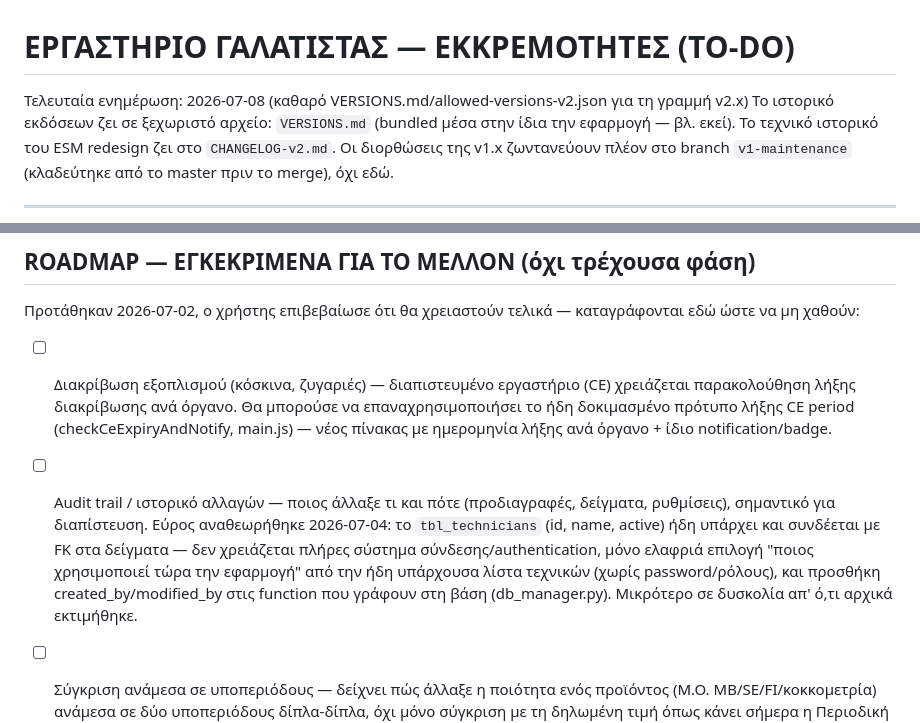
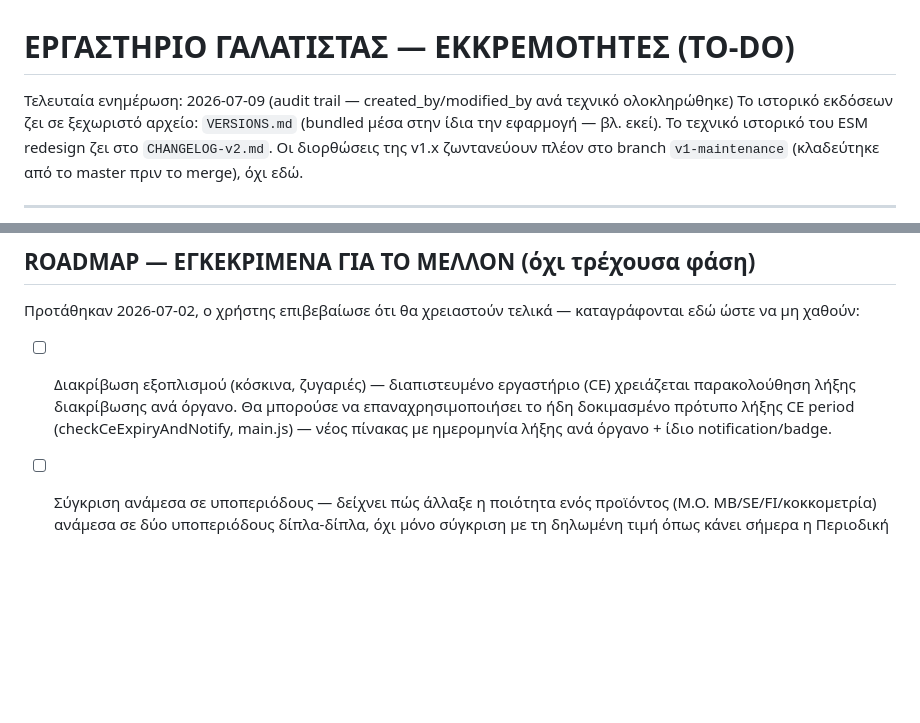
Before and after one commit to papadcha/lab-galatista, a Markdown page: TODOLIST.md, 2 parts joined by grey strips. GitHub-like rendering; blank space fills up the shorter version.

Commit message:
docs: drop completed audit-trail item from TODOLIST.md
Co-Authored-By: Claude Sonnet 5 <noreply@anthropic.com>
Claude-Session: https://claude.ai/code/session_01Qy2KNnBswQaSCB9AY2a8X5

```diff
--- a/TODOLIST.md
+++ b/TODOLIST.md
@@ -1,6 +1,6 @@
 # ΕΡΓΑΣΤΗΡΙΟ ΓΑΛΑΤΙΣΤΑΣ — ΕΚΚΡΕΜΟΤΗΤΕΣ (TO-DO)
 
-Τελευταία ενημέρωση: 2026-07-08 (καθαρό VERSIONS.md/allowed-versions-v2.json για τη γραμμή v2.x)
+Τελευταία ενημέρωση: 2026-07-09 (audit trail — created_by/modified_by ανά τεχνικό ολοκληρώθηκε)
 Το ιστορικό εκδόσεων ζει σε ξεχωριστό αρχείο: `VERSIONS.md`
 (bundled μέσα στην ίδια την εφαρμογή — βλ. εκεί). Το τεχνικό ιστορικό
 του ESM redesign ζει στο `CHANGELOG-v2.md`. Οι διορθώσεις της v1.x
@@ -39,16 +39,6 @@ i18n + icon/logo/letterhead) ολοκληρώθηκε επίσης 2026-07-08.
       όργανο. Θα μπορούσε να επαναχρησιμοποιήσει το ήδη δοκιμασμένο
       πρότυπο λήξης CE period (checkCeExpiryAndNotify, main.js) — νέος
       πίνακας με ημερομηνία λήξης ανά όργανο + ίδιο notification/badge.
-
-- [ ] Audit trail / ιστορικό αλλαγών — ποιος άλλαξε τι και πότε
-      (προδιαγραφές, δείγματα, ρυθμίσεις), σημαντικό για διαπίστευση.
-      Εύρος αναθεωρήθηκε 2026-07-04: το `tbl_technicians` (id, name,
-      active) ήδη υπάρχει και συνδέεται με FK στα δείγματα — δεν
-      χρειάζεται πλήρες σύστημα σύνδεσης/authentication, μόνο ελαφριά
-      επιλογή "ποιος χρησιμοποιεί τώρα την εφαρμογή" από την ήδη
-      υπάρχουσα λίστα τεχνικών (χωρίς password/ρόλους), και προσθήκη
-      created_by/modified_by στις function που γράφουν στη βάση
-      (db_manager.py). Μικρότερο σε δυσκολία απ' ό,τι αρχικά εκτιμήθηκε.
 
 - [ ] Σύγκριση ανάμεσα σε υποπεριόδους — δείχνει πώς άλλαξε η ποιότητα
       ενός προϊόντος (Μ.Ο. MB/SE/FI/κοκκομετρία) ανάμεσα σε δύο
```
